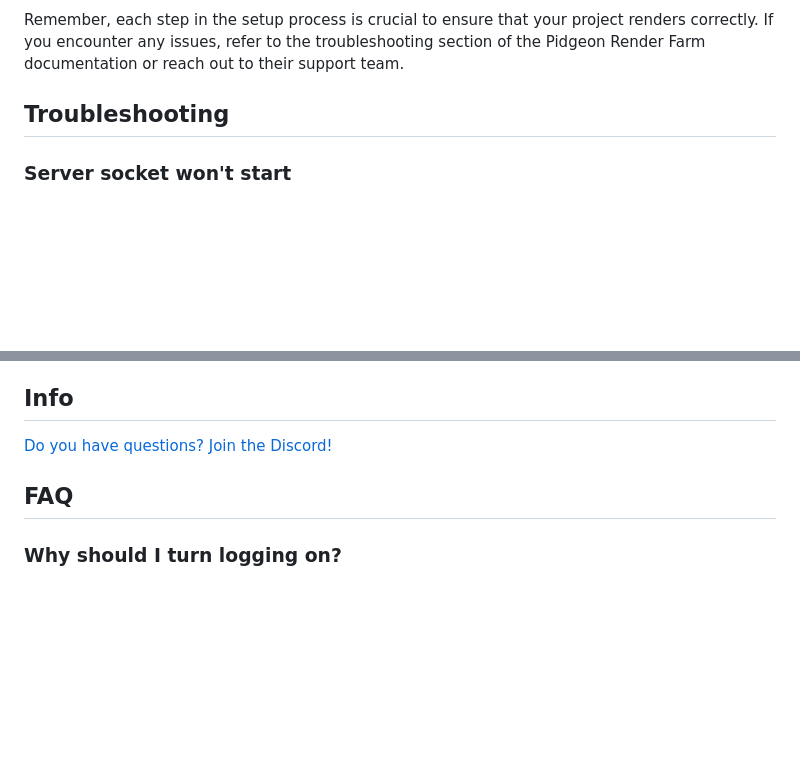
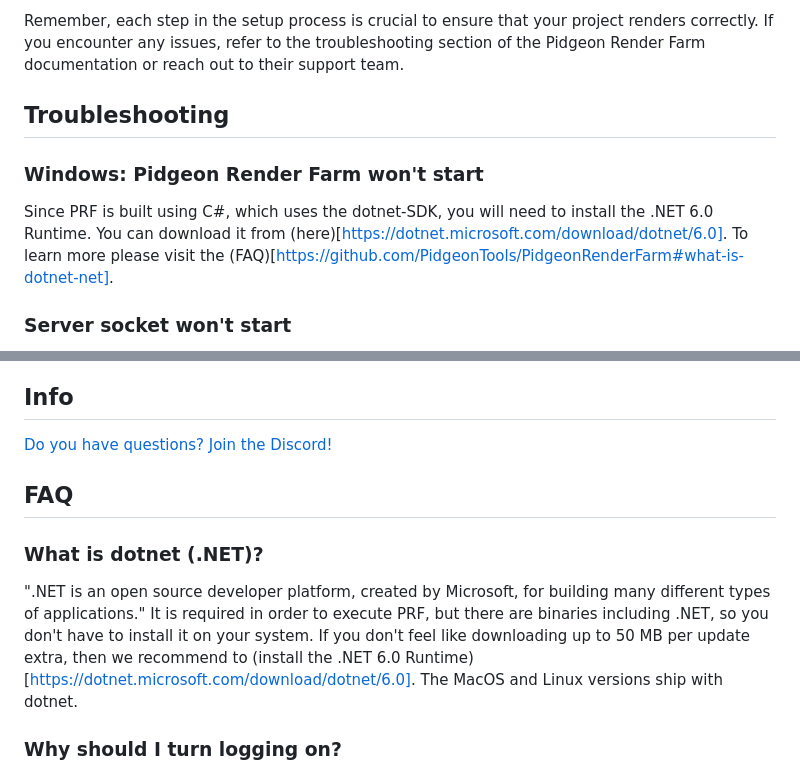
Before and after one commit to PidgeonTools/PidgeonRenderFarm, a Markdown page: README.md, 2 parts joined by grey strips. GitHub-like rendering; blank space fills up the shorter version.

Commit message:
feat: update Troubleshooting

```diff
--- a/README.md
+++ b/README.md
@@ -88,6 +88,9 @@ Remember, you may need to configure your firewall settings to allow Pidgeon Rend
 Remember, each step in the setup process is crucial to ensure that your project renders correctly. If you encounter any issues, refer to the troubleshooting section of the Pidgeon Render Farm documentation or reach out to their support team.
 
 ## Troubleshooting
+### Windows: Pidgeon Render Farm won't start
+Since PRF is built using C#, which uses the dotnet-SDK, you will need to install the .NET 6.0 Runtime. You can download it from (here)[https://dotnet.microsoft.com/download/dotnet/6.0]. To learn more please visit the (FAQ)[https://github.com/PidgeonTools/PidgeonRenderFarm#what-is-dotnet-net].
+
 ### Server socket won't start
 In most cases this is due to the settings of your **firewall**. You can see if it is the case for you by following the steps below. If that doesn't work visit our [Discord Server](https://discord.gg/cnFdGQP).
 
@@ -112,6 +115,10 @@ It is the easiest to just dissable the firewall entirely.
 [Do you have questions? Join the Discord!](https://discord.gg/cnFdGQP)
 
 ## FAQ
+### What is dotnet (.NET)?
+".NET is an open source developer platform, created by Microsoft, for building many different types of applications."
+It is required in order to execute PRF, but there are binaries including .NET, so you don't have to install it on your system. If you don't feel like downloading up to 50 MB per update extra, then we recommend to (install the .NET 6.0 Runtime)[https://dotnet.microsoft.com/download/dotnet/6.0]. The MacOS and Linux versions ship with dotnet.
+
 ### Why should I turn logging on?
 Logging helps in troubleshooting by recording the errors thrown by the compiler. It's recommended to keep it on to help resolve any issues that may arise.
 
```
